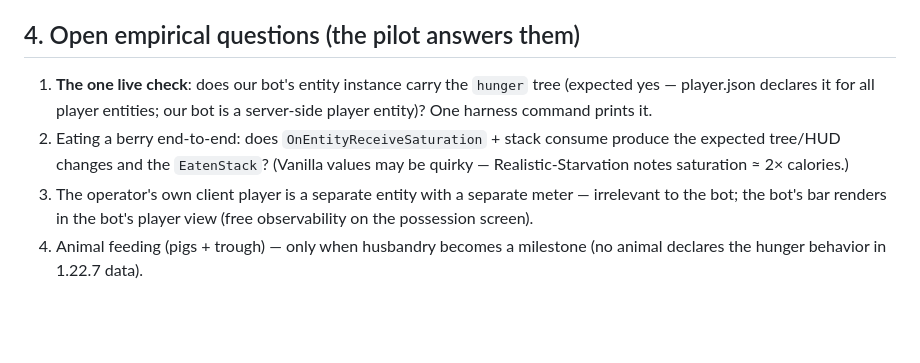
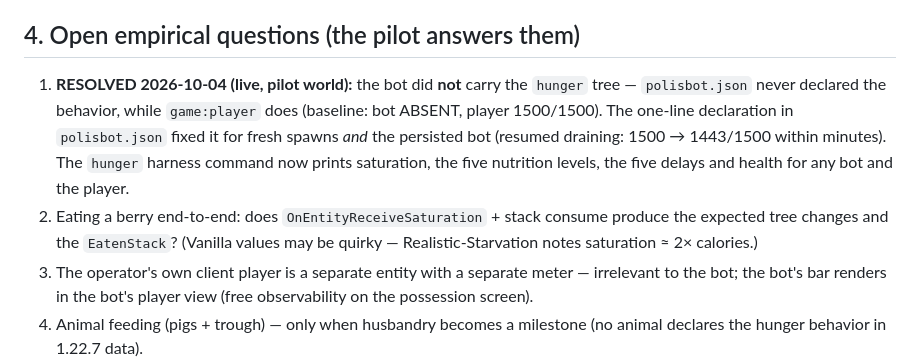
Before and after one commit to githabideri/polis, a Markdown page: docs/design/food-hunger-skills-policies.md, the part around the change. GitHub-like rendering; blank space fills up the shorter version.

Commit message:
design: mark the live-check RESOLVED (bot lacked the behavior; one-line polisbot.json fix, verified draining 1500->1443)

```diff
--- a/docs/design/food-hunger-skills-policies.md
+++ b/docs/design/food-hunger-skills-policies.md
@@ -182,12 +182,15 @@ replaces the file schema and the evaluator internals — the call sites
 
 ## 4. Open empirical questions (the pilot answers them)
 
-1. **The one live check**: does our bot's entity instance carry the
-   `hunger` tree (expected yes — player.json declares it for all player
-   entities; our bot is a server-side player entity)? One harness command
-   prints it.
+1. **RESOLVED 2026-10-04 (live, pilot world):** the bot did **not** carry the
+   `hunger` tree — `polisbot.json` never declared the behavior, while
+   `game:player` does (baseline: bot ABSENT, player 1500/1500). The one-line
+   declaration in `polisbot.json` fixed it for fresh spawns *and* the persisted
+   bot (resumed draining: 1500 → 1443/1500 within minutes). The `hunger`
+   harness command now prints saturation, the five nutrition levels, the five
+   delays and health for any bot and the player.
 2. Eating a berry end-to-end: does `OnEntityReceiveSaturation` + stack
-   consume produce the expected tree/HUD changes and the `EatenStack`?
+   consume produce the expected tree changes and the `EatenStack`?
    (Vanilla values may be quirky — Realistic-Starvation notes saturation
    ≈ 2× calories.)
 3. The operator's own client player is a separate entity with a separate
```
